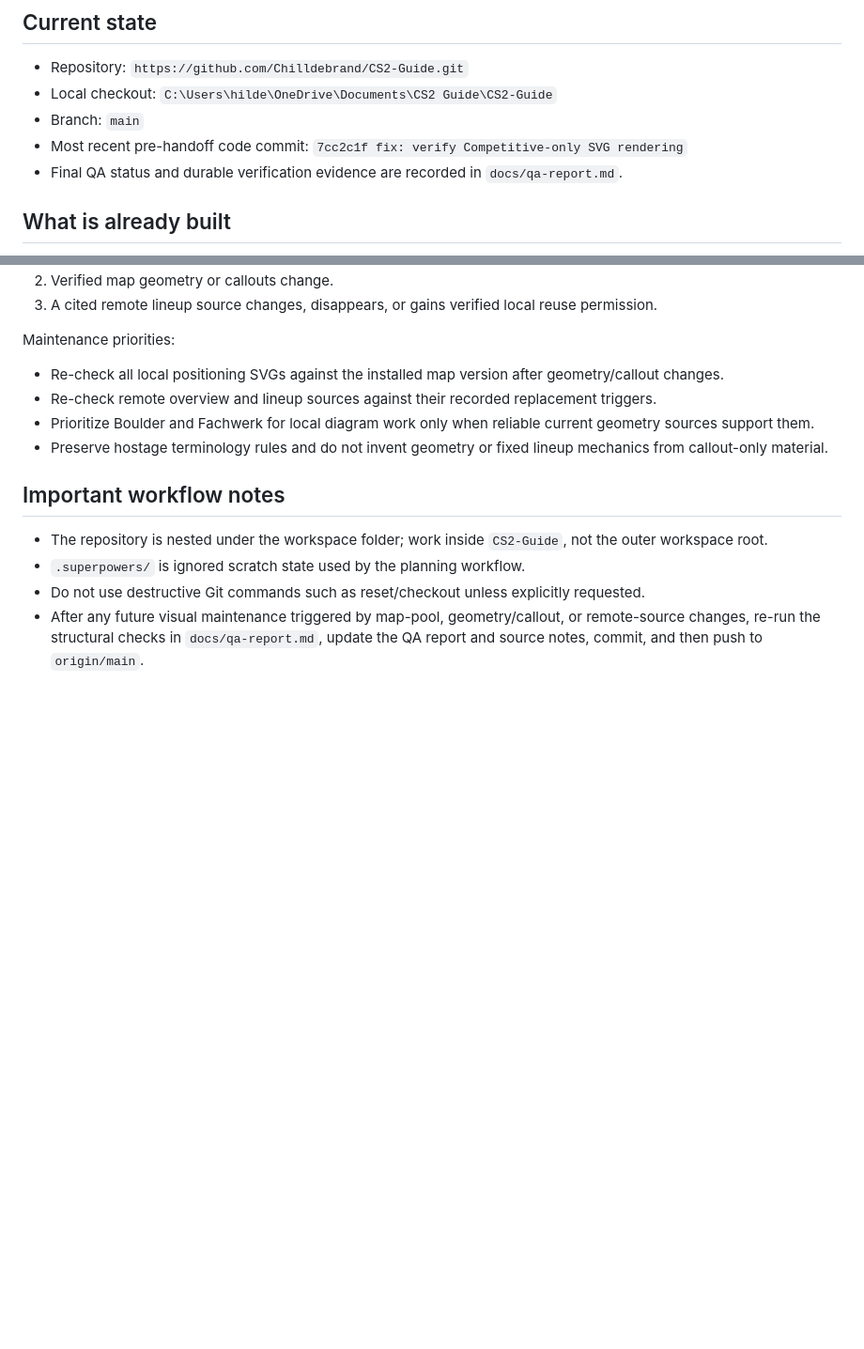
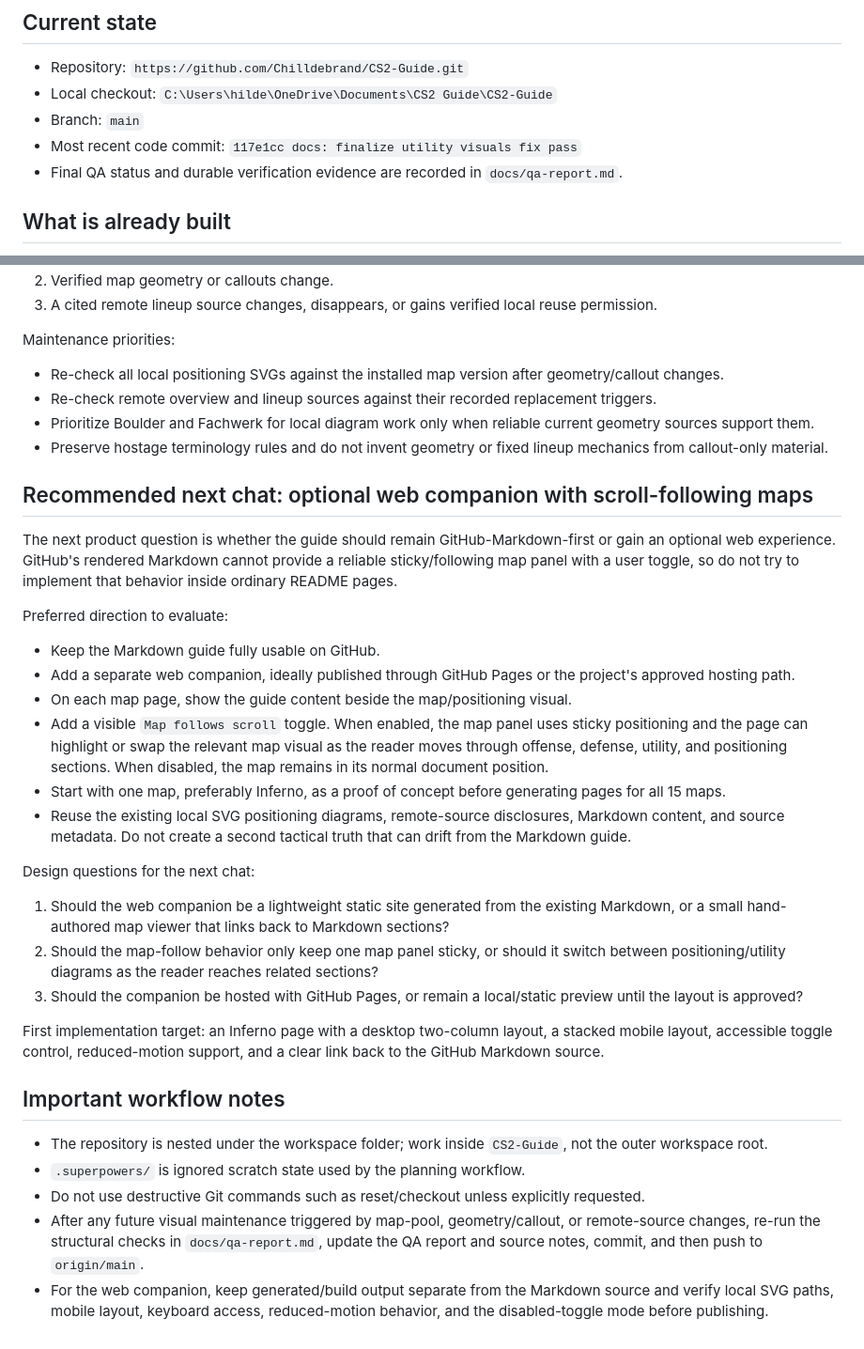
Before and after one commit to Chilldebrand/CS2-Guide, a Markdown page: HANDOFF.md, 2 parts joined by grey strips. Shown at 94% size. Rendered like a GitHub page; blank space fills up the shorter version.

Commit message:
docs: hand off web companion follow-up

```diff
--- a/HANDOFF.md
+++ b/HANDOFF.md
@@ -5,7 +5,7 @@
 - Repository: `https://github.com/Chilldebrand/CS2-Guide.git`
 - Local checkout: `C:\Users\hilde\OneDrive\Documents\CS2 Guide\CS2-Guide`
 - Branch: `main`
-- Most recent pre-handoff code commit: `7cc2c1f fix: verify Competitive-only SVG rendering`
+- Most recent code commit: `117e1cc docs: finalize utility visuals fix pass`
 - Final QA status and durable verification evidence are recorded in `docs/qa-report.md`.
 
 ## What is already built
@@ -55,9 +55,31 @@ Maintenance priorities:
 - Prioritize Boulder and Fachwerk for local diagram work only when reliable current geometry sources support them.
 - Preserve hostage terminology rules and do not invent geometry or fixed lineup mechanics from callout-only material.
 
+## Recommended next chat: optional web companion with scroll-following maps
+
+The next product question is whether the guide should remain GitHub-Markdown-first or gain an optional web experience. GitHub's rendered Markdown cannot provide a reliable sticky/following map panel with a user toggle, so do not try to implement that behavior inside ordinary README pages.
+
+Preferred direction to evaluate:
+
+- Keep the Markdown guide fully usable on GitHub.
+- Add a separate web companion, ideally published through GitHub Pages or the project's approved hosting path.
+- On each map page, show the guide content beside the map/positioning visual.
+- Add a visible `Map follows scroll` toggle. When enabled, the map panel uses sticky positioning and the page can highlight or swap the relevant map visual as the reader moves through offense, defense, utility, and positioning sections. When disabled, the map remains in its normal document position.
+- Start with one map, preferably Inferno, as a proof of concept before generating pages for all 15 maps.
+- Reuse the existing local SVG positioning diagrams, remote-source disclosures, Markdown content, and source metadata. Do not create a second tactical truth that can drift from the Markdown guide.
+
+Design questions for the next chat:
+
+1. Should the web companion be a lightweight static site generated from the existing Markdown, or a small hand-authored map viewer that links back to Markdown sections?
+2. Should the map-follow behavior only keep one map panel sticky, or should it switch between positioning/utility diagrams as the reader reaches related sections?
+3. Should the companion be hosted with GitHub Pages, or remain a local/static preview until the layout is approved?
+
+First implementation target: an Inferno page with a desktop two-column layout, a stacked mobile layout, accessible toggle control, reduced-motion support, and a clear link back to the GitHub Markdown source.
+
 ## Important workflow notes
 
 - The repository is nested under the workspace folder; work inside `CS2-Guide`, not the outer workspace root.
 - `.superpowers/` is ignored scratch state used by the planning workflow.
 - Do not use destructive Git commands such as reset/checkout unless explicitly requested.
 - After any future visual maintenance triggered by map-pool, geometry/callout, or remote-source changes, re-run the structural checks in `docs/qa-report.md`, update the QA report and source notes, commit, and then push to `origin/main`.
+- For the web companion, keep generated/build output separate from the Markdown source and verify local SVG paths, mobile layout, keyboard access, reduced-motion behavior, and the disabled-toggle mode before publishing.
```
